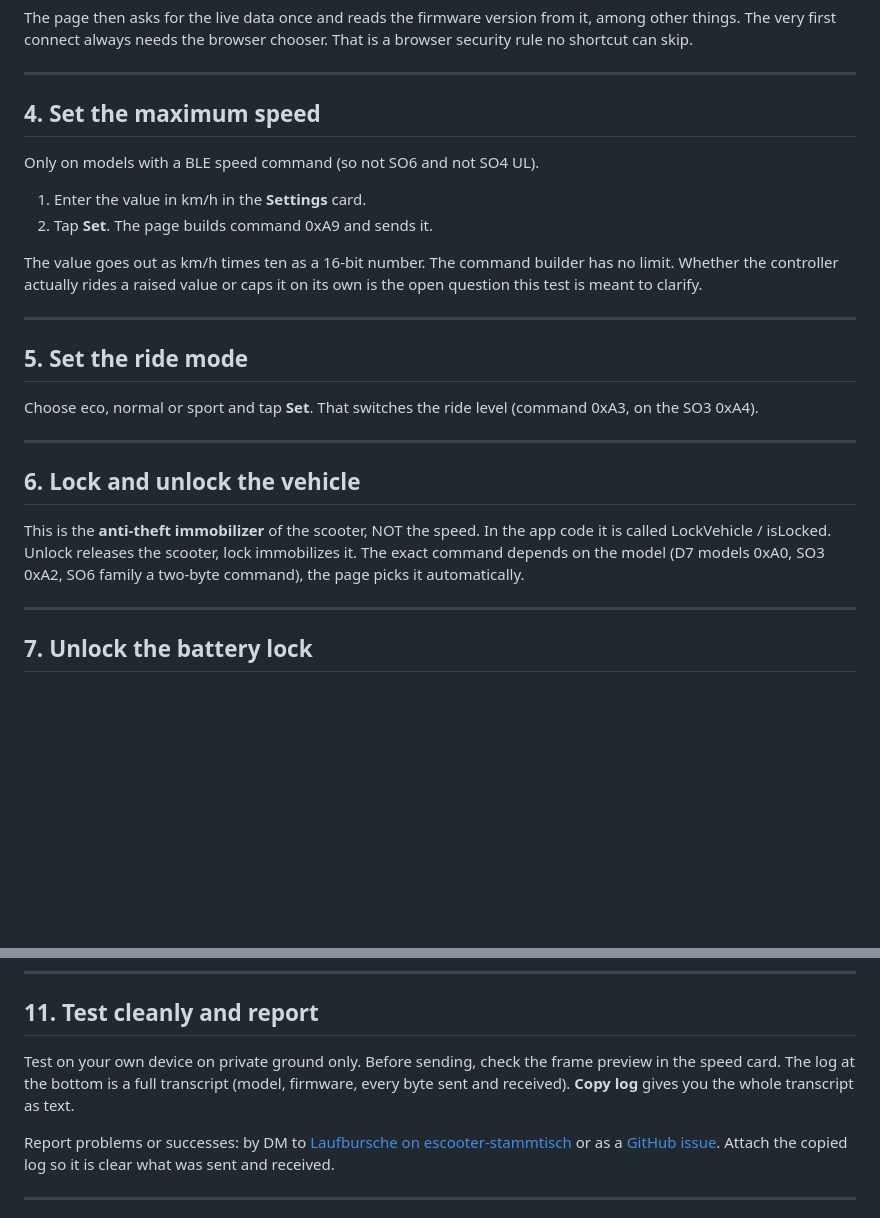
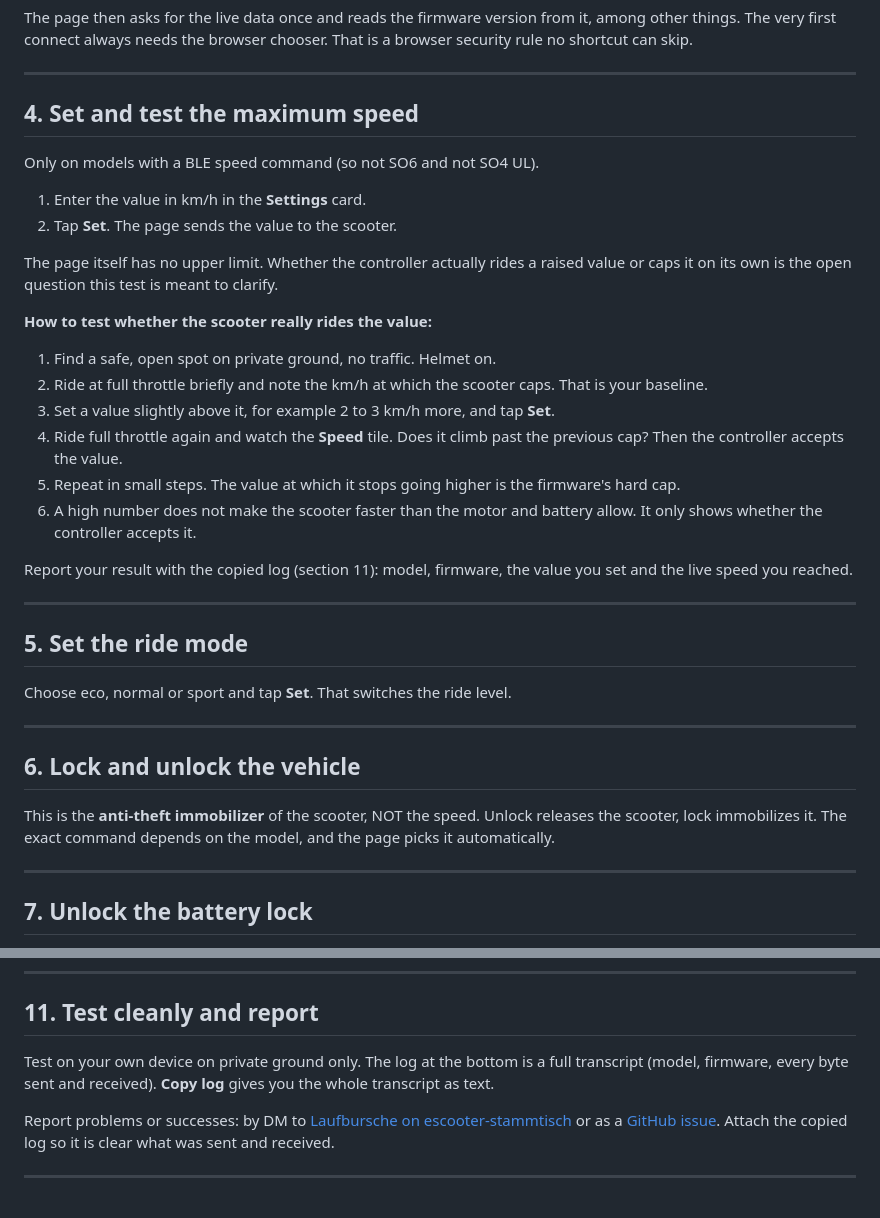
Before and after one commit to Laufbursche42/sf-unlock, a Markdown page: GUIDE.en.md, 2 parts joined by grey strips. Drawn GitHub-style; blank space fills up the shorter version.

```diff
--- a/GUIDE.en.md
+++ b/GUIDE.en.md
@@ -45,32 +45,42 @@ shortcut can skip.
 
 ---
 
-## 4. Set the maximum speed
+## 4. Set and test the maximum speed
 
 Only on models with a BLE speed command (so not SO6 and not SO4 UL).
 
 1. Enter the value in km/h in the **Settings** card.
-2. Tap **Set**. The page builds command 0xA9 and sends it.
+2. Tap **Set**. The page sends the value to the scooter.
 
-The value goes out as km/h times ten as a 16-bit number. The command builder has no limit. Whether
-the controller actually rides a raised value or caps it on its own is the open question this test is
-meant to clarify.
+The page itself has no upper limit. Whether the controller actually rides a raised value or caps it
+on its own is the open question this test is meant to clarify.
+
+**How to test whether the scooter really rides the value:**
+
+1. Find a safe, open spot on private ground, no traffic. Helmet on.
+2. Ride at full throttle briefly and note the km/h at which the scooter caps. That is your baseline.
+3. Set a value slightly above it, for example 2 to 3 km/h more, and tap **Set**.
+4. Ride full throttle again and watch the **Speed** tile. Does it climb past the previous cap? Then
+   the controller accepts the value.
+5. Repeat in small steps. The value at which it stops going higher is the firmware's hard cap.
+6. A high number does not make the scooter faster than the motor and battery allow. It only shows
+   whether the controller accepts it.
+
+Report your result with the copied log (section 11): model, firmware, the value you set and the live
+speed you reached.
 
 ---
 
 ## 5. Set the ride mode
 
-Choose eco, normal or sport and tap **Set**. That switches the ride level (command 0xA3, on the SO3
-0xA4).
+Choose eco, normal or sport and tap **Set**. That switches the ride level.
 
 ---
 
 ## 6. Lock and unlock the vehicle
 
-This is the **anti-theft immobilizer** of the scooter, NOT the speed. In the app code it is called
-LockVehicle / isLocked. Unlock releases the scooter, lock immobilizes it. The exact command depends
-on the model (D7 models 0xA0, SO3 0xA2, SO6 family a two-byte command), the page picks it
-automatically.
+This is the **anti-theft immobilizer** of the scooter, NOT the speed. Unlock releases the scooter,
+lock immobilizes it. The exact command depends on the model, and the page picks it automatically.
 
 ---
 
@@ -116,9 +126,8 @@ models with a BLE speed command.
 
 ## 11. Test cleanly and report
 
-Test on your own device on private ground only. Before sending, check the frame preview in the speed
-card. The log at the bottom is a full transcript (model, firmware, every byte sent and received).
-**Copy log** gives you the whole transcript as text.
+Test on your own device on private ground only. The log at the bottom is a full transcript (model,
+firmware, every byte sent and received). **Copy log** gives you the whole transcript as text.
 
 Report problems or successes: by DM to
 [Laufbursche on escooter-stammtisch](https://www.escooter-stammtisch.de/index.php?user/6497-laufbursche/)
```
Also changed, not shown: GUIDE.de.md (+26 -13 lines), README.md (+2 -2 lines).
